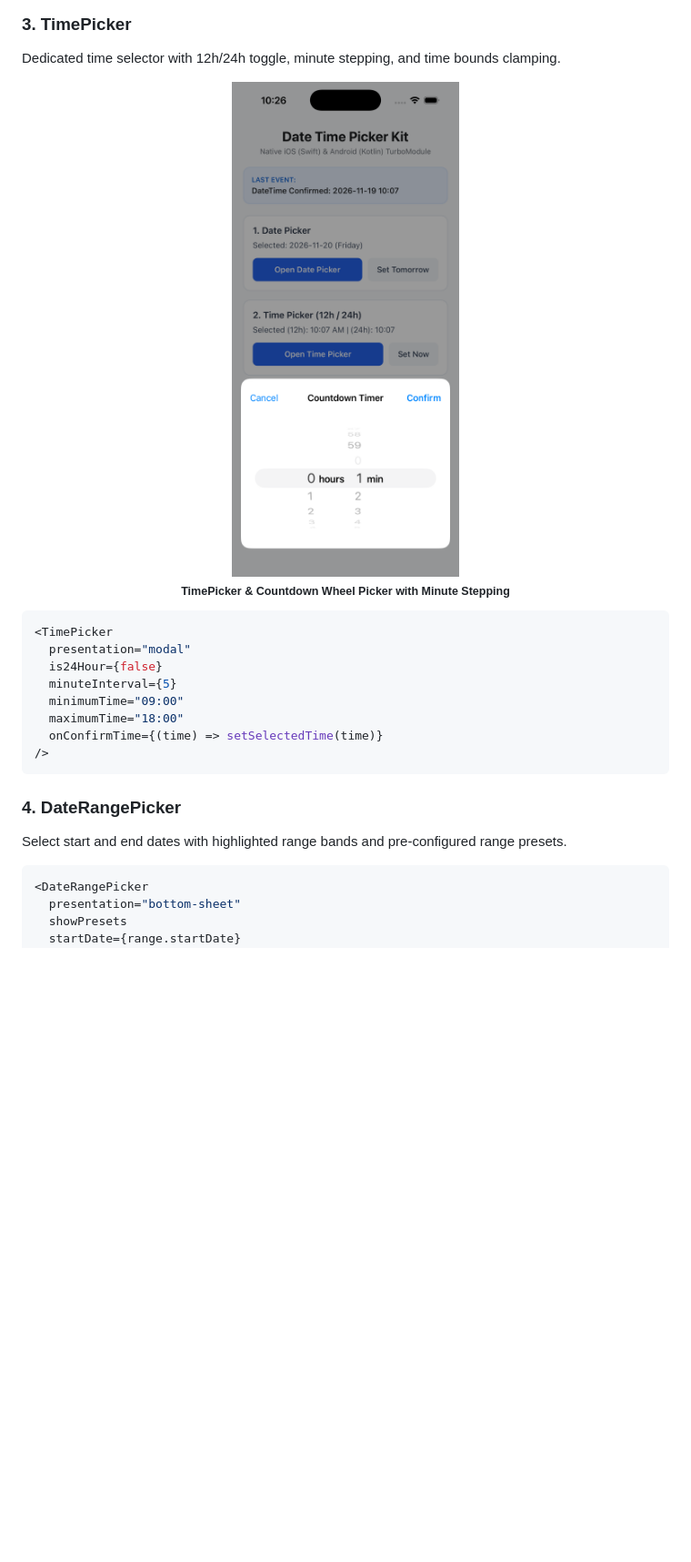
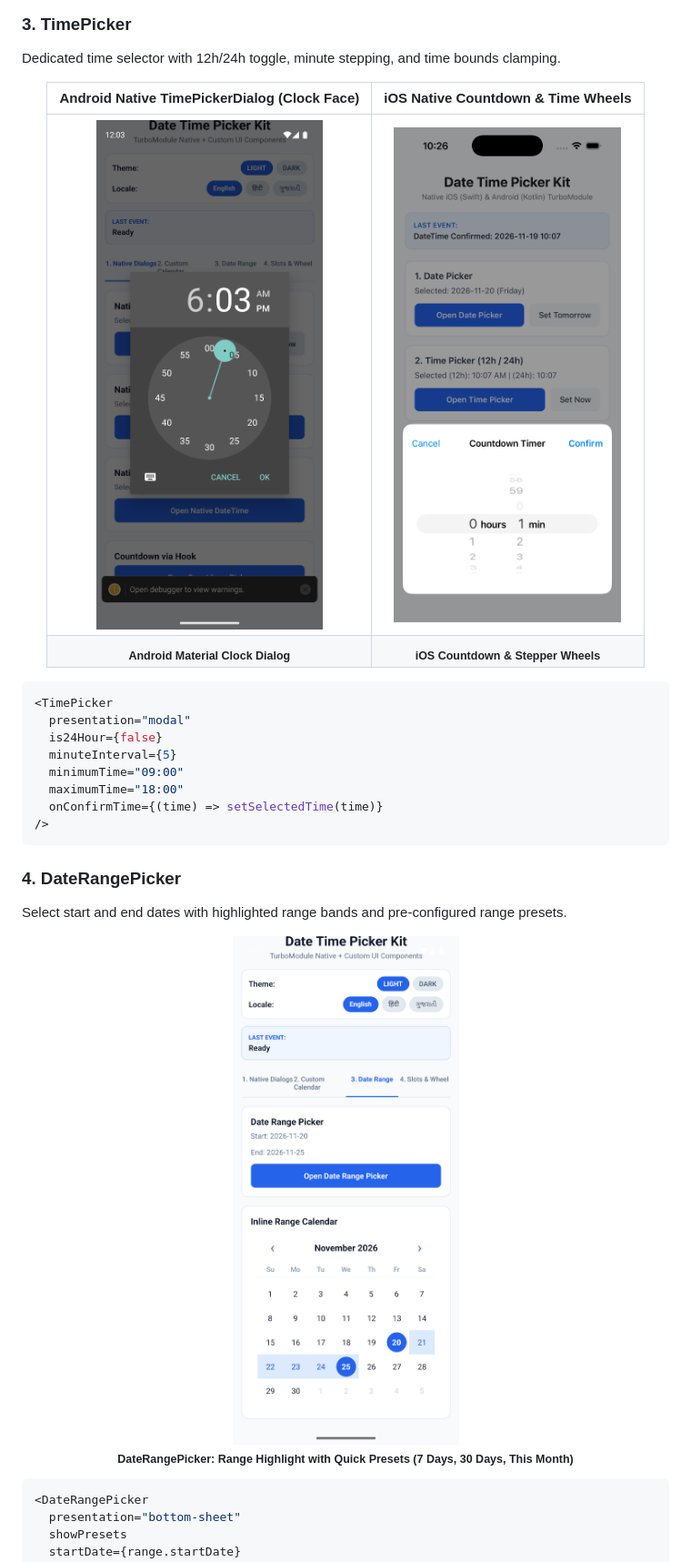
Before and after one commit to Izonnet-Web-Solution/react-native-date-time-picker-kit, a Markdown page: README.md, the part around one of its changes. Shown at 91% size. GitHub-like rendering; pictures changed too: docs/assets/android_date_range.png (added), docs/assets/android_native_timepicker.png (added); blank space fills up the shorter version.

````diff
--- a/README.md
+++ b/README.md
@@ -314,8 +342,12 @@ Dedicated date picker with calendar grid, presets bar, and min/max year constrai
 Dedicated time selector with 12h/24h toggle, minute stepping, and time bounds clamping.
 
 <div align="center">
-  <img src="https://raw.githubusercontent.com/Izonnet-Web-Solution/react-native-date-time-picker-kit/main/docs/assets/ios_countdown_picker.png" width="250" alt="TimePicker Countdown Wheel" />
-  <p><sub><b>TimePicker & Countdown Wheel Picker with Minute Stepping</b></sub></p>
+
+| Android Native TimePickerDialog (Clock Face) | iOS Native Countdown & Time Wheels |
+| :---: | :---: |
+| <img src="https://raw.githubusercontent.com/Izonnet-Web-Solution/react-native-date-time-picker-kit/main/docs/assets/android_native_timepicker.png" width="250" alt="Android Time Dialog" /> | <img src="https://raw.githubusercontent.com/Izonnet-Web-Solution/react-native-date-time-picker-kit/main/docs/assets/ios_countdown_picker.png" width="250" alt="iOS Time Wheel" /> |
+| <sub><b>Android Material Clock Dialog</b></sub> | <sub><b>iOS Countdown & Stepper Wheels</b></sub> |
+
 </div>
 
 ```tsx
@@ -332,6 +364,11 @@ Dedicated time selector with 12h/24h toggle, minute stepping, and time bounds cl
 ### 4. DateRangePicker
 
 Select start and end dates with highlighted range bands and pre-configured range presets.
+
+<div align="center">
+  <img src="https://raw.githubusercontent.com/Izonnet-Web-Solution/react-native-date-time-picker-kit/main/docs/assets/android_date_range.png" width="260" alt="Date Range Picker with Presets" />
+  <p><sub><b>DateRangePicker: Range Highlight with Quick Presets (7 Days, 30 Days, This Month)</b></sub></p>
+</div>
 
 ```tsx
 <DateRangePicker
````
Also changed, not shown: other parts of README.md (+47 -10 lines), docs/assets/android_custom_calendar.png (added), docs/assets/android_slots_wheel.png (added).
